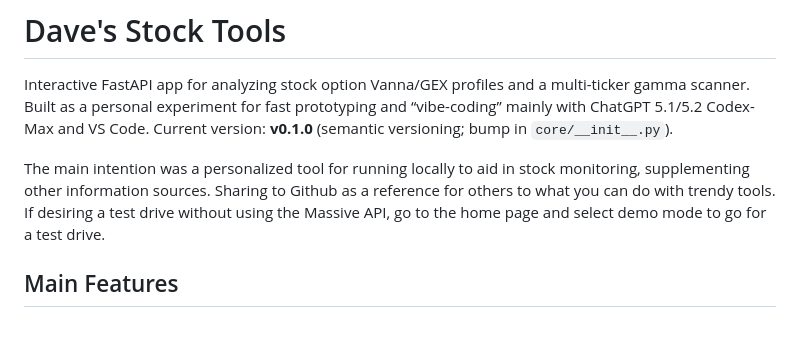
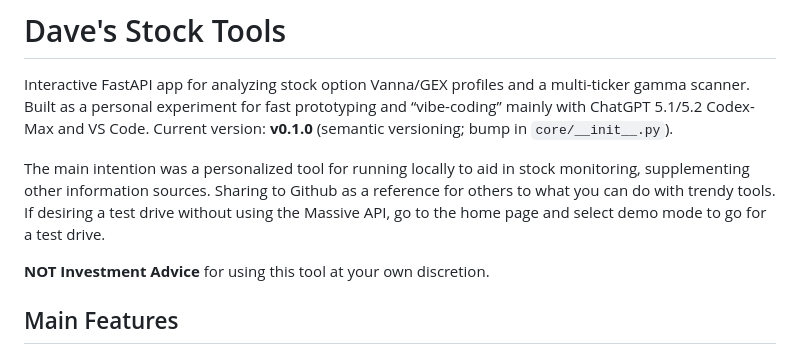
Before and after one commit to dselinger/stock-tools, a Markdown page: README.md, the part around the change. GitHub-like rendering; blank space fills up the shorter version.

Commit message:
Quick update README.md
Added not investment advice language, just in case it wasn't obvious.

```diff
--- a/README.md
+++ b/README.md
@@ -3,6 +3,8 @@
 Interactive FastAPI app for analyzing stock option Vanna/GEX profiles and a multi-ticker gamma scanner. Built as a personal experiment for fast prototyping and “vibe-coding” mainly with ChatGPT 5.1/5.2 Codex-Max and VS Code. Current version: **v0.1.0** (semantic versioning; bump in `core/__init__.py`).
 
 The main intention was a personalized tool for running locally to aid in stock monitoring, supplementing other information sources. Sharing to Github as a reference for others to what you can do with trendy tools. If desiring a test drive without using the Massive API, go to the home page and select demo mode to go for a test drive.
+
+**NOT Investment Advice** for using this tool at your own discretion.
 
 ## Main Features
 
```
